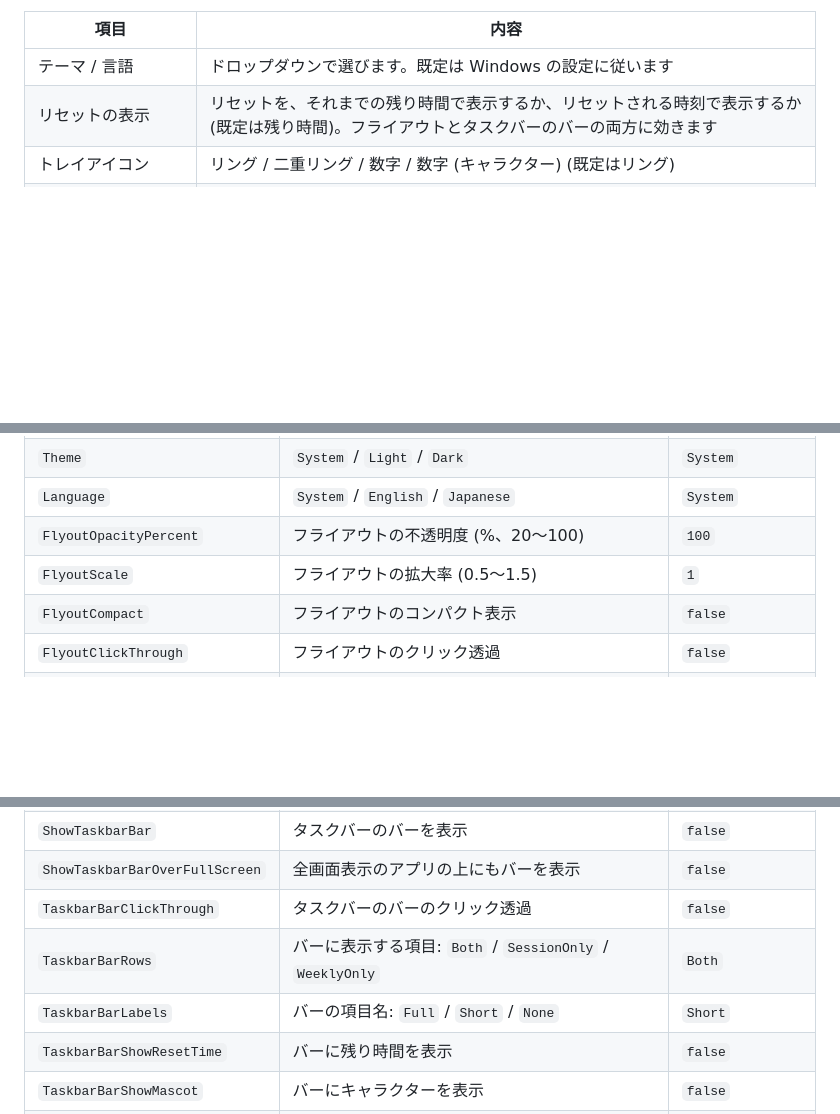
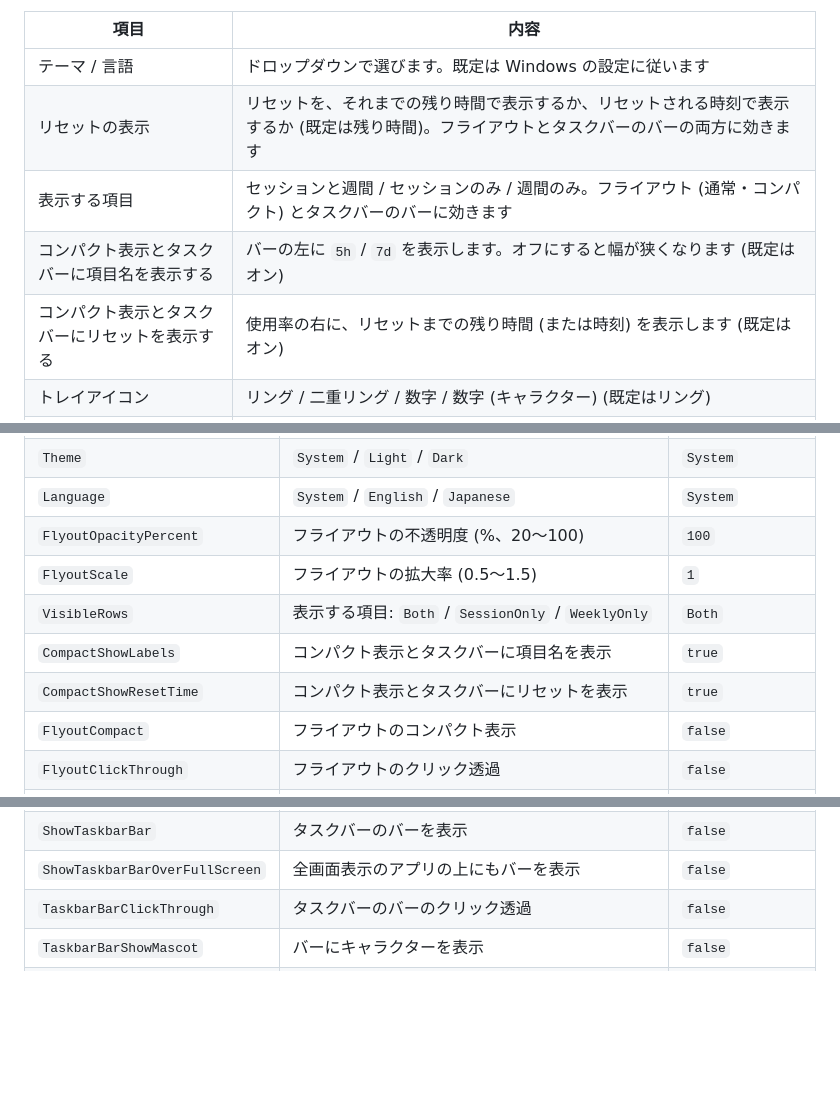
Before and after one commit to monozencoder/Claude-Usage-Tracker-Windows, a Markdown page: README.md, 3 parts joined by grey strips. Rendered like a GitHub page; blank space fills up the shorter version.

```diff
--- a/README.md
+++ b/README.md
@@ -152,6 +152,9 @@ Windows 11 にはタスクバーに部品を埋め込む公式の仕組みがな
 |---|---|
 | テーマ / 言語 | ドロップダウンで選びます。既定は Windows の設定に従います |
 | リセットの表示 | リセットを、それまでの残り時間で表示するか、リセットされる時刻で表示するか (既定は残り時間)。フライアウトとタスクバーのバーの両方に効きます |
+| 表示する項目 | セッションと週間 / セッションのみ / 週間のみ。フライアウト (通常・コンパクト) とタスクバーのバーに効きます |
+| コンパクト表示とタスクバーに項目名を表示する | バーの左に `5h` / `7d` を表示します。オフにすると幅が狭くなります (既定はオン) |
+| コンパクト表示とタスクバーにリセットを表示する | 使用率の右に、リセットまでの残り時間 (または時刻) を表示します (既定はオン) |
 | トレイアイコン | リング / 二重リング / 数字 / 数字 (キャラクター) (既定はリング) |
 | ウィンドウの不透明度 | フライアウトの不透明度 (20〜100%、既定 100%) |
 | ウィンドウの拡大率 | フライアウト全体の大きさ (50〜150%、既定 100%) |
@@ -246,6 +246,9 @@ Haiku 4.5 が廃止された場合は、使えるモデルの一覧 (取得に
 | `Language` | `System` / `English` / `Japanese` | `System` |
 | `FlyoutOpacityPercent` | フライアウトの不透明度 (%、20〜100) | `100` |
 | `FlyoutScale` | フライアウトの拡大率 (0.5〜1.5) | `1` |
+| `VisibleRows` | 表示する項目: `Both` / `SessionOnly` / `WeeklyOnly` | `Both` |
+| `CompactShowLabels` | コンパクト表示とタスクバーに項目名を表示 | `true` |
+| `CompactShowResetTime` | コンパクト表示とタスクバーにリセットを表示 | `true` |
 | `FlyoutCompact` | フライアウトのコンパクト表示 | `false` |
 | `FlyoutClickThrough` | フライアウトのクリック透過 | `false` |
 | `FlyoutShowMascot` | フライアウトにキャラクターを表示 | `false` |
@@ -254,9 +257,6 @@ Haiku 4.5 が廃止された場合は、使えるモデルの一覧 (取得に
 | `ShowTaskbarBar` | タスクバーのバーを表示 | `false` |
 | `ShowTaskbarBarOverFullScreen` | 全画面表示のアプリの上にもバーを表示 | `false` |
 | `TaskbarBarClickThrough` | タスクバーのバーのクリック透過 | `false` |
-| `TaskbarBarRows` | バーに表示する項目: `Both` / `SessionOnly` / `WeeklyOnly` | `Both` |
-| `TaskbarBarLabels` | バーの項目名: `Full` / `Short` / `None` | `Short` |
-| `TaskbarBarShowResetTime` | バーに残り時間を表示 | `false` |
 | `TaskbarBarShowMascot` | バーにキャラクターを表示 | `false` |
 | `TaskbarBarDisplays` | モニターごとのバーの設定。キーはモニターのデバイス名 (JSON での表記例: `\\\\.\\DISPLAY2`)、値は `Show` (表示するか) と `Offset` (位置のずれ、-3000〜300) | なし (全モニターに、ずれなしで表示) |
 
```
Also changed, not shown: other parts of README.md (+0 -3 lines), docs/images/settings-general-light.png, docs/images/settings-light.png, 11 other files.
